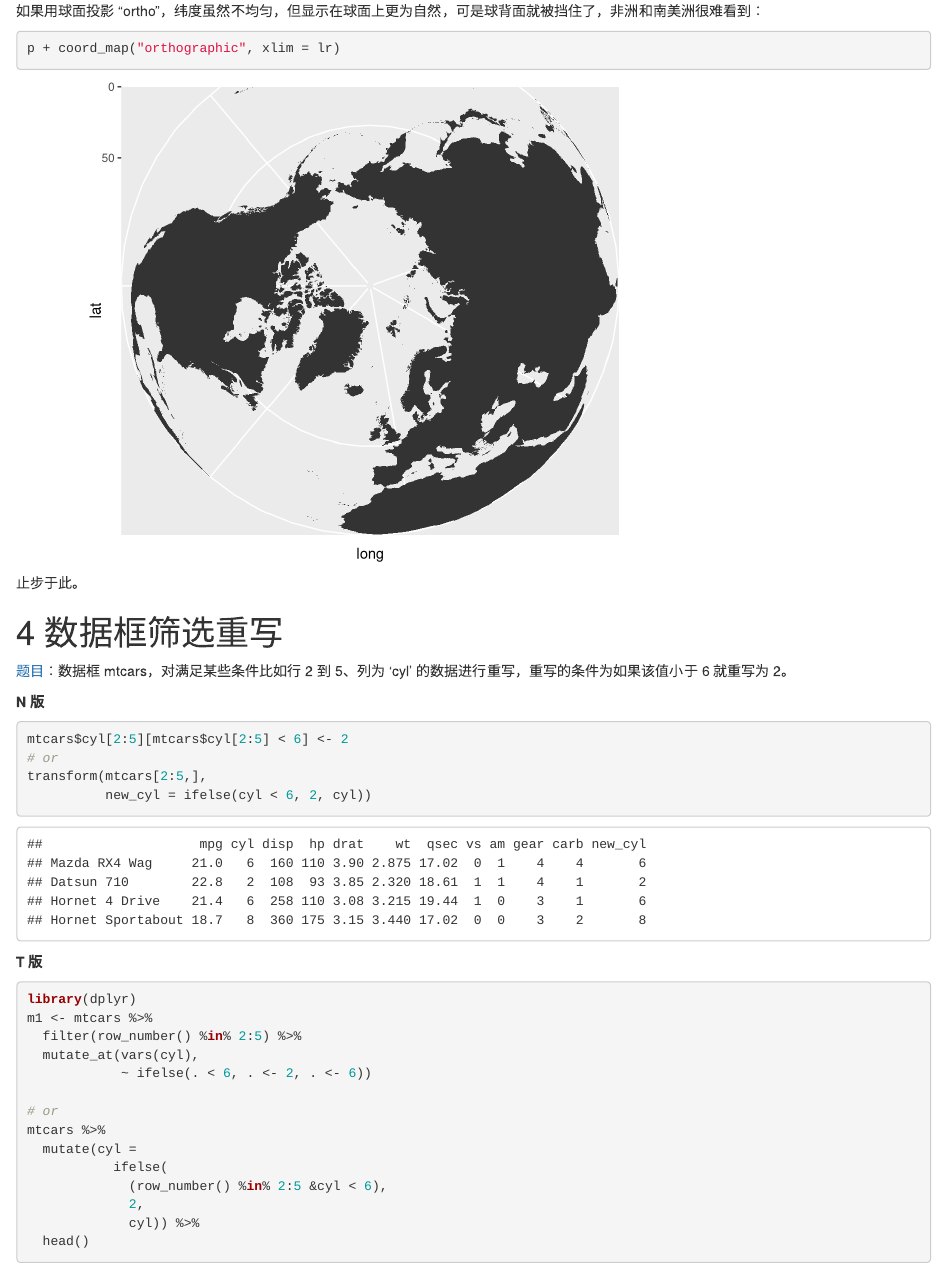
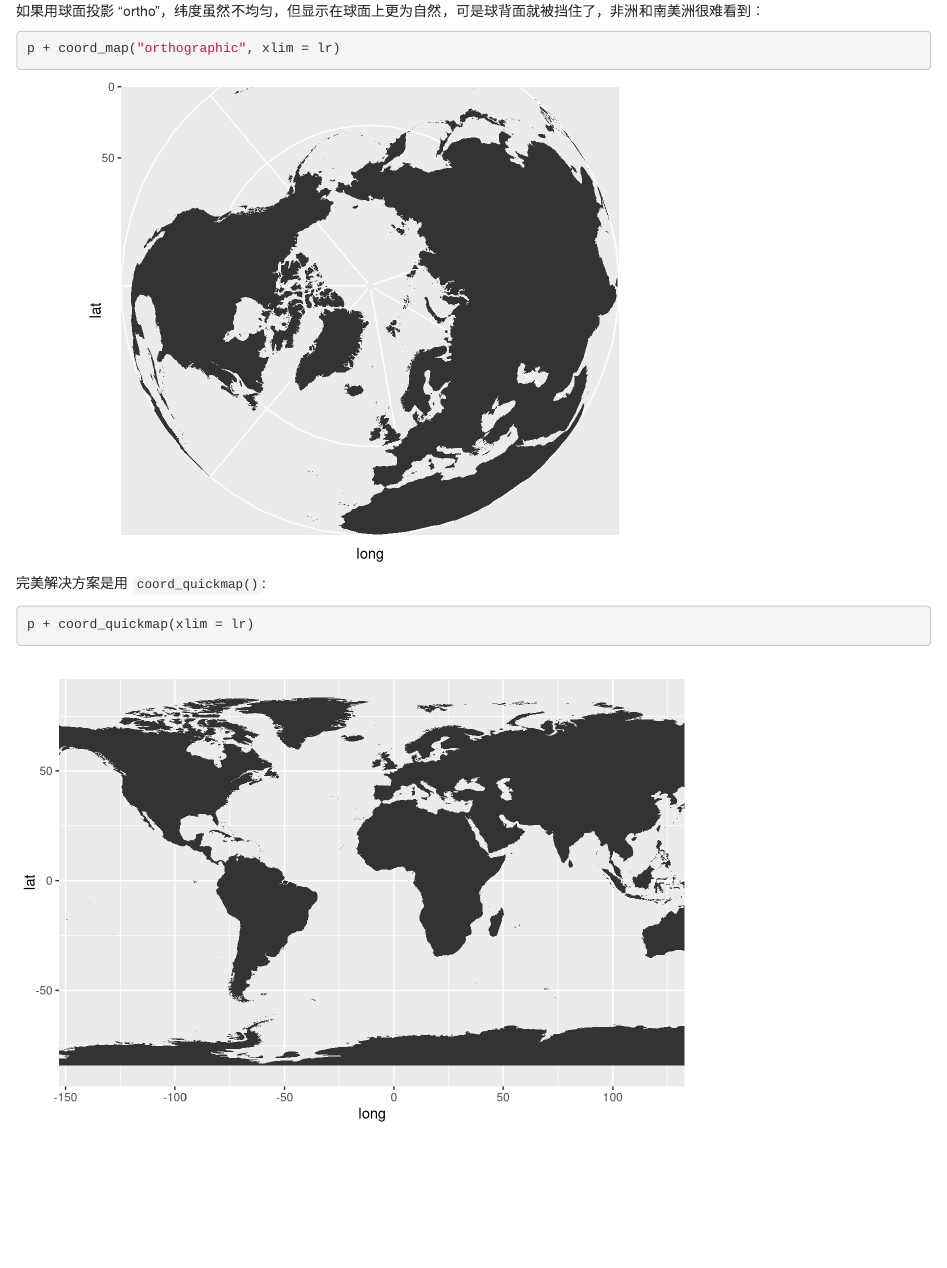
Before and after one commit to pzhaonet/btcookbook, an R Markdown document (index.Rmd): the page in a window 1100 px wide, from 9120 px down. Rendered offline with R 4.5, knitr and Pandoc, with nearby package versions; drawn as R Markdown's standard HTML page in place of the format the file asks for.

Commit message:
Update index.Rmd

````diff
--- a/index.Rmd
+++ b/index.Rmd
@@ -222,7 +222,11 @@ p +
 p + coord_map("orthographic", xlim = lr)
 ```
 
-止步于此。
+完美解决方案是用 `coord_quickmap()`:
+
+```{r}
+p + coord_quickmap(xlim = lr)
+```
 
 :::
 
````
